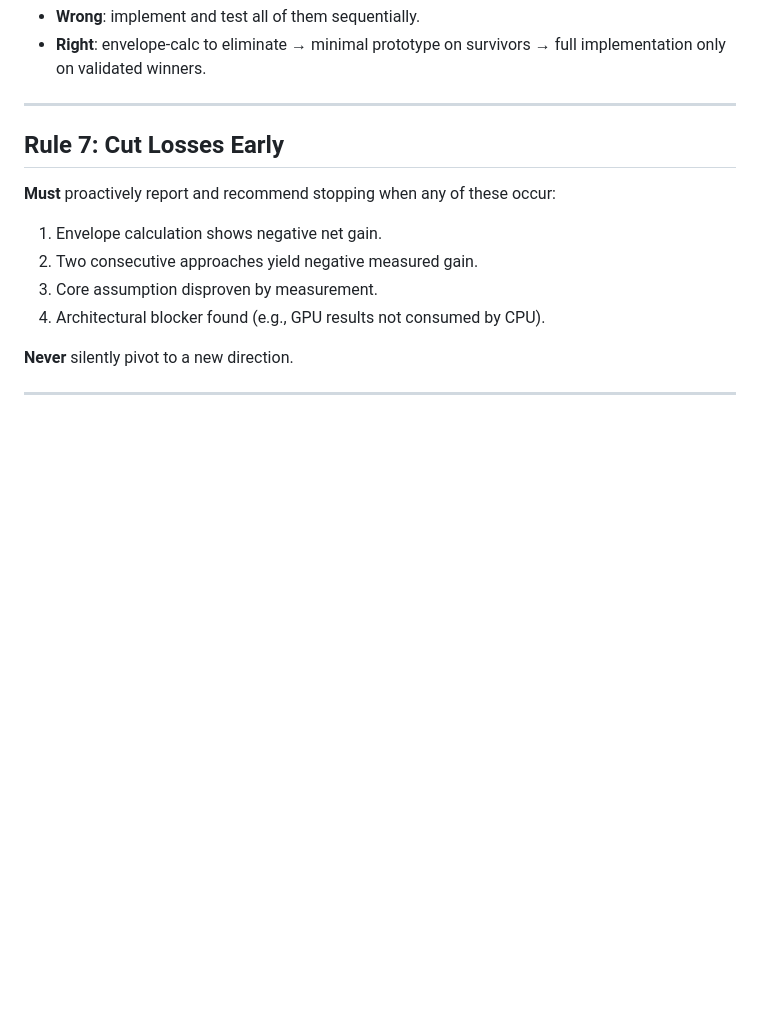
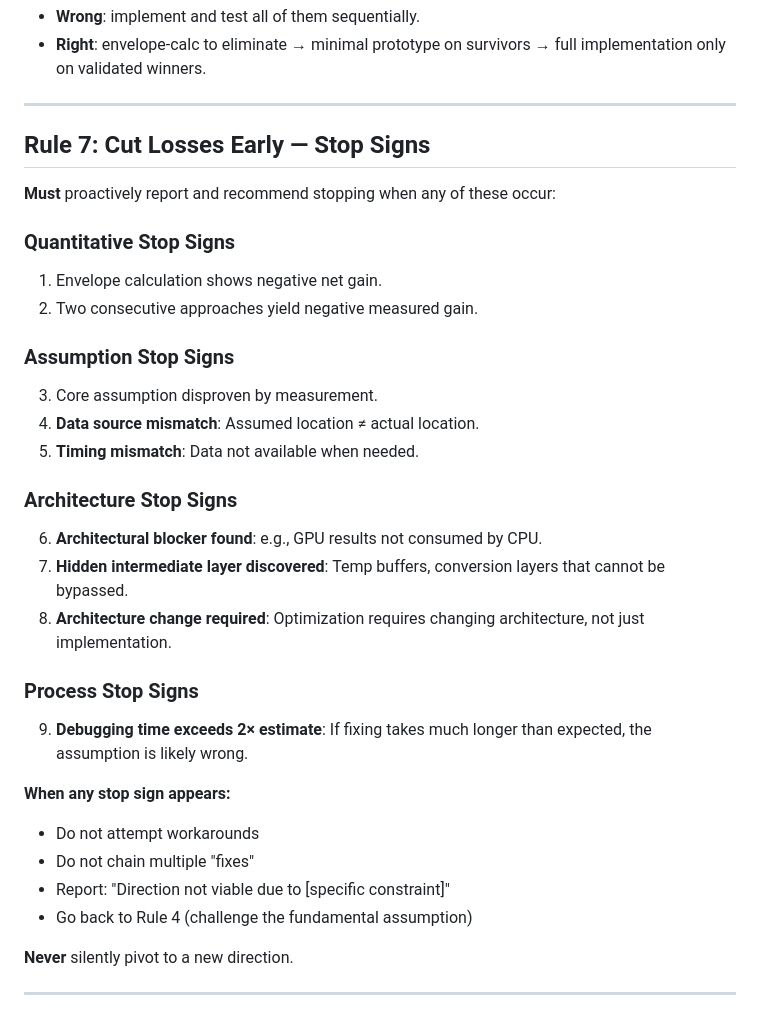
Before and after one commit to quink-black/ffmpeg-ci, a Markdown page: .codebuddy/doc/ai-agent-rules.md, the part around one of its changes. GitHub-like rendering; blank space fills up the shorter version.

Commit message:
Merge Rule 10 into Rule 7: consolidate stop signs

```diff
--- a/.codebuddy/doc/ai-agent-rules.md
+++ b/.codebuddy/doc/ai-agent-rules.md
@@ -65,14 +65,32 @@ Multiple candidate directions:
 
 ---
 
-## Rule 7: Cut Losses Early
+## Rule 7: Cut Losses Early — Stop Signs
 
 **Must** proactively report and recommend stopping when any of these occur:
 
+### Quantitative Stop Signs
 1. Envelope calculation shows negative net gain.
 2. Two consecutive approaches yield negative measured gain.
+
+### Assumption Stop Signs
 3. Core assumption disproven by measurement.
-4. Architectural blocker found (e.g., GPU results not consumed by CPU).
+4. **Data source mismatch**: Assumed location ≠ actual location.
+5. **Timing mismatch**: Data not available when needed.
+
+### Architecture Stop Signs
+6. **Architectural blocker found**: e.g., GPU results not consumed by CPU.
+7. **Hidden intermediate layer discovered**: Temp buffers, conversion layers that cannot be bypassed.
+8. **Architecture change required**: Optimization requires changing architecture, not just implementation.
+
+### Process Stop Signs
+9. **Debugging time exceeds 2× estimate**: If fixing takes much longer than expected, the assumption is likely wrong.
+
+**When any stop sign appears:**
+- Do not attempt workarounds
+- Do not chain multiple "fixes"
+- Report: "Direction not viable due to [specific constraint]"
+- Go back to Rule 4 (challenge the fundamental assumption)
 
 **Never** silently pivot to a new direction.
 
```
Also changed, not shown: other parts of .codebuddy/doc/ai-agent-rules.md (+0 -23 lines).
